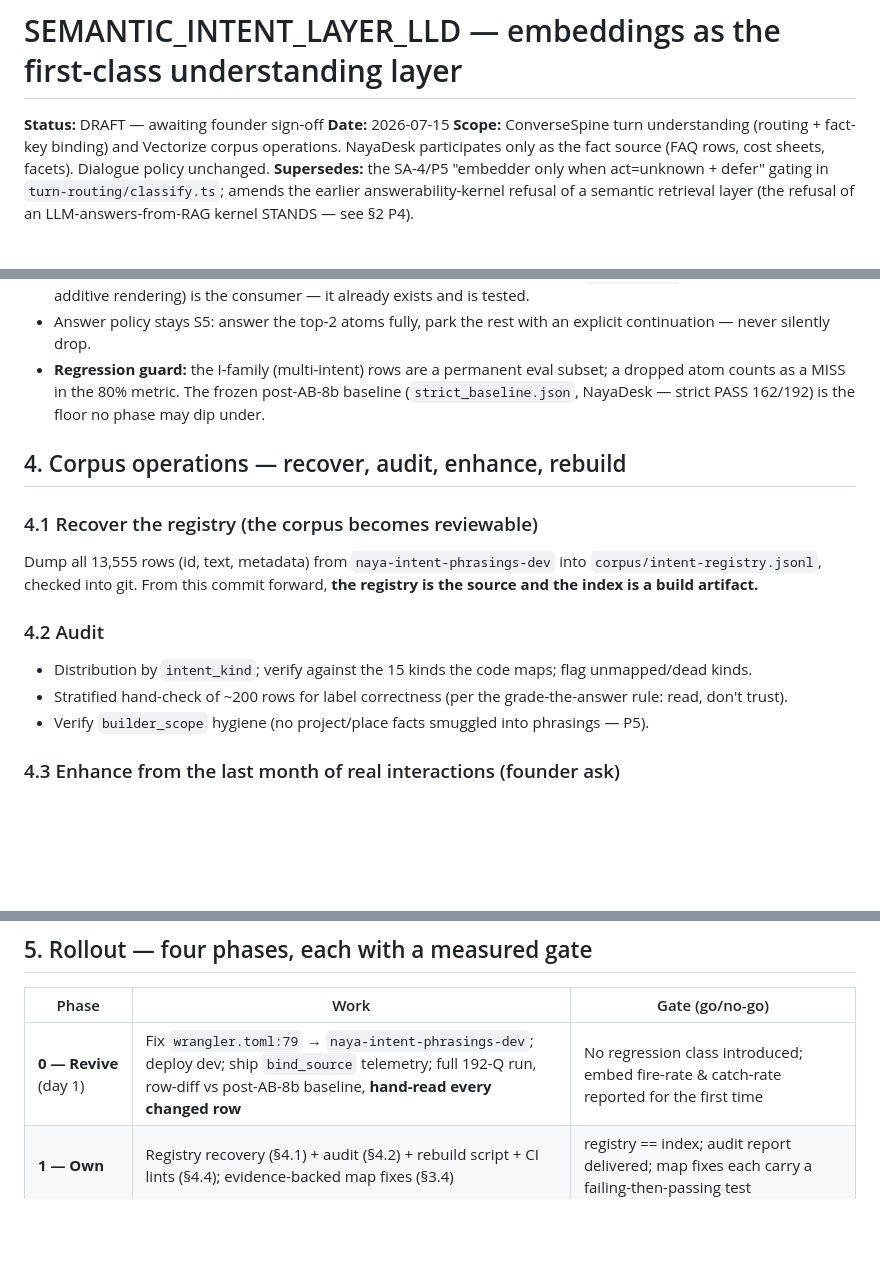
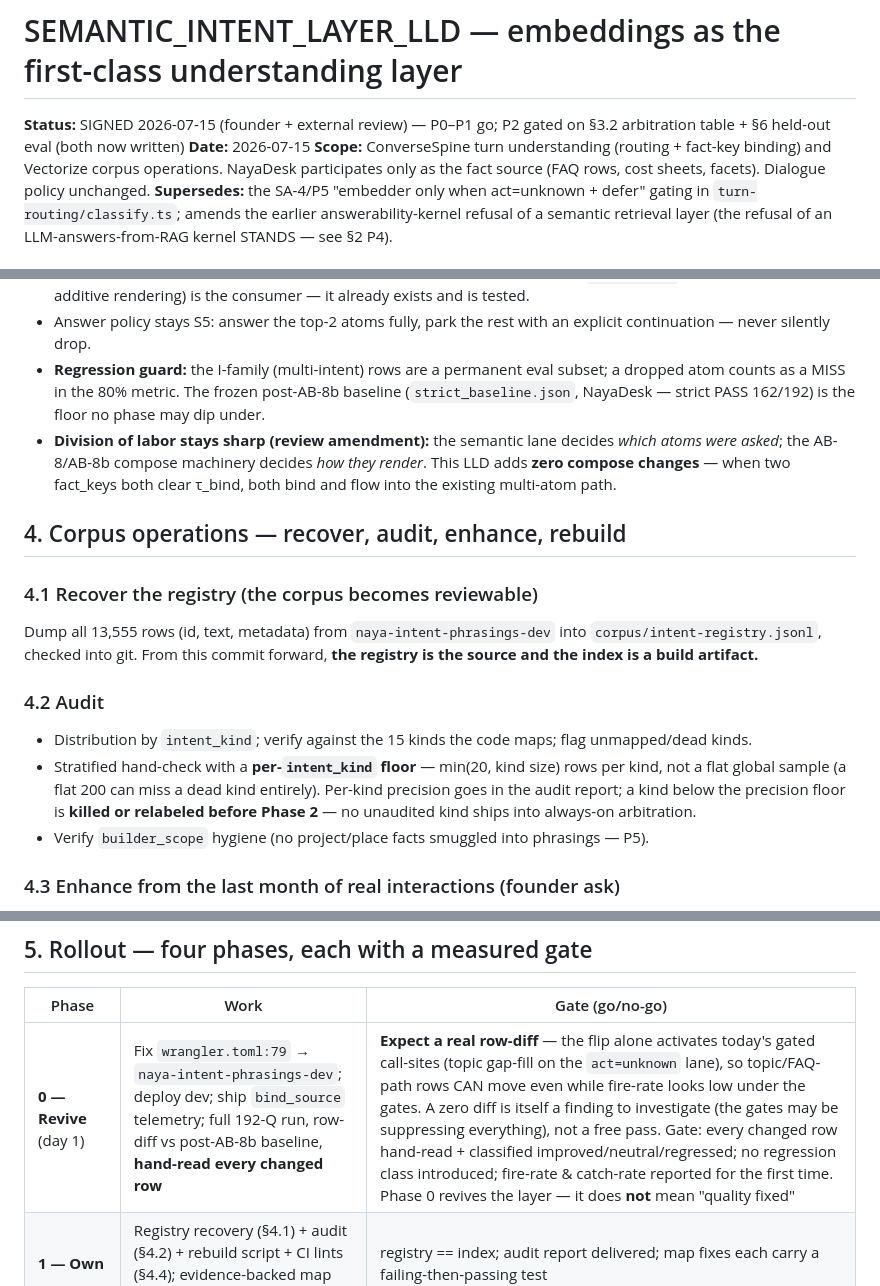
Before and after one commit to nagarjunveerapu/ConverseSpine, a Markdown page: docs/lld/SEMANTIC_INTENT_LAYER_LLD.md, 3 parts joined by grey strips. Drawn GitHub-style; blank space fills up the shorter version.

```diff
--- a/docs/lld/SEMANTIC_INTENT_LAYER_LLD.md
+++ b/docs/lld/SEMANTIC_INTENT_LAYER_LLD.md
@@ -1,6 +1,6 @@
 # SEMANTIC_INTENT_LAYER_LLD — embeddings as the first-class understanding layer
 
-**Status:** DRAFT — awaiting founder sign-off
+**Status:** SIGNED 2026-07-15 (founder + external review) — P0–P1 go; P2 gated on §3.2 arbitration table + §6 held-out eval (both now written)
 **Date:** 2026-07-15
 **Scope:** ConverseSpine turn understanding (routing + fact-key binding) and Vectorize corpus operations. NayaDesk participates only as the fact source (FAQ rows, cost sheets, facets). Dialogue policy unchanged.
 **Supersedes:** the SA-4/P5 "embedder only when act=unknown + defer" gating in `turn-routing/classify.ts`; amends the earlier answerability-kernel refusal of a semantic retrieval layer (the refusal of an LLM-answers-from-RAG kernel STANDS — see §2 P4).
@@ -98,6 +116,7 @@ Single-best binding would regress the AB-8/AB-8b multi-atom wins ("price AND sch
 - **Arbitration is a UNION:** embedding atoms are added to regex-bound topics; the semantic lane may **add** atoms but never remove a regex-bound one. The AB-8/AB-8b compose machinery (`goal.topics`, per-atom chunks, FAQ-additive rendering) is the consumer — it already exists and is tested.
 - Answer policy stays S5: answer the top-2 atoms fully, park the rest with an explicit continuation — never silently drop.
 - **Regression guard:** the I-family (multi-intent) rows are a permanent eval subset; a dropped atom counts as a MISS in the 80% metric. The frozen post-AB-8b baseline (`strict_baseline.json`, NayaDesk — strict PASS 162/192) is the floor no phase may dip under.
+- **Division of labor stays sharp (review amendment):** the semantic lane decides *which atoms were asked*; the AB-8/AB-8b compose machinery decides *how they render*. This LLD adds **zero compose changes** — when two fact_keys both clear τ_bind, both bind and flow into the existing multi-atom path.
 
 ## 4. Corpus operations — recover, audit, enhance, rebuild
 
@@ -108,7 +127,7 @@ Dump all 13,555 rows (id, text, metadata) from `naya-intent-phrasings-dev` into
 ### 4.2 Audit
 
 - Distribution by `intent_kind`; verify against the 15 kinds the code maps; flag unmapped/dead kinds.
-- Stratified hand-check of ~200 rows for label correctness (per the grade-the-answer rule: read, don't trust).
+- Stratified hand-check with a **per-`intent_kind` floor** — min(20, kind size) rows per kind, not a flat global sample (a flat 200 can miss a dead kind entirely). Per-kind precision goes in the audit report; a kind below the precision floor is **killed or relabeled before Phase 2** — no unaudited kind ships into always-on arbitration.
 - Verify `builder_scope` hygiene (no project/place facts smuggled into phrasings — P5).
 
 ### 4.3 Enhance from the last month of real interactions (founder ask)
@@ -134,7 +153,7 @@ Pipeline: LLM proposes labels → human review in the registry PR (labels are bu
 
 | Phase | Work | Gate (go/no-go) |
 |---|---|---|
-| **0 — Revive** (day 1) | Fix `wrangler.toml:79` → `naya-intent-phrasings-dev`; deploy dev; ship `bind_source` telemetry; full 192-Q run, row-diff vs post-AB-8b baseline, **hand-read every changed row** | No regression class introduced; embed fire-rate & catch-rate reported for the first time |
+| **0 — Revive** (day 1) | Fix `wrangler.toml:79` → `naya-intent-phrasings-dev`; deploy dev; ship `bind_source` telemetry; full 192-Q run, row-diff vs post-AB-8b baseline, **hand-read every changed row** | **Expect a real row-diff** — the flip alone activates today's gated call-sites (topic gap-fill on the `act=unknown` lane), so topic/FAQ-path rows CAN move even while fire-rate looks low under the gates. A zero diff is itself a finding to investigate (the gates may be suppressing everything), not a free pass. Gate: every changed row hand-read + classified improved/neutral/regressed; no regression class introduced; fire-rate & catch-rate reported for the first time. Phase 0 revives the layer — it does **not** mean "quality fixed" |
 | **1 — Own** | Registry recovery (§4.1) + audit (§4.2) + rebuild script + CI lints (§4.4); evidence-backed map fixes (§3.4) | registry == index; audit report delivered; map fixes each carry a failing-then-passing test |
 | **2 — Always-on** | Remove the act-gates; arbitration table + τ_margin; `fact_key` lane live | **≥80% embed catch on the regex-miss eval set**; zero POLLUTED regression; "loan on a plot"-class misroutes = 0 |
 | **3 — Enhance** | Mine + label + dedupe last-month phrasings (§4.3); re-tune τ | 80% sustained on the refreshed eval set; corpus growth reviewed in PR |
```
Also changed, not shown: other parts of docs/lld/SEMANTIC_INTENT_LAYER_LLD.md (+25 -2 lines), docs/CONSOLIDATED_ROADMAP.md (+1 -0 lines), docs/lld/SPEECH_ACT_CONTRACT_LLD.md (+1 -1 lines).
